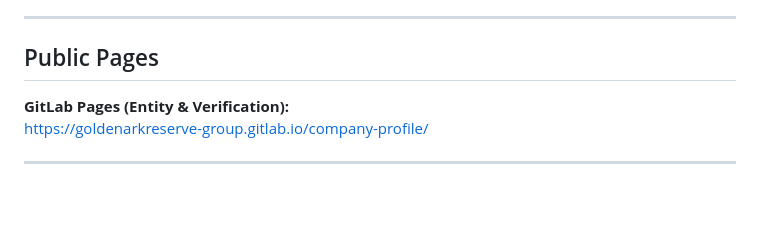
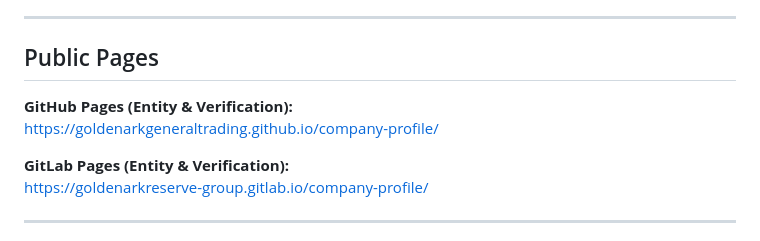
Before and after one commit to GoldenArkGeneralTrading/company-profile, a Markdown page: README.md, the part around the change. GitHub-like rendering; blank space fills up the shorter version.

```diff
--- a/README.md
+++ b/README.md
@@ -18,6 +18,9 @@ https://goldenarkreserve.com/about/company-profile-golden-ark-reserve/
 ---
 
 ## Public Pages
+**GitHub Pages (Entity & Verification):**
+https://goldenarkgeneraltrading.github.io/company-profile/
+
 **GitLab Pages (Entity & Verification):**
 https://goldenarkreserve-group.gitlab.io/company-profile/
 
```
